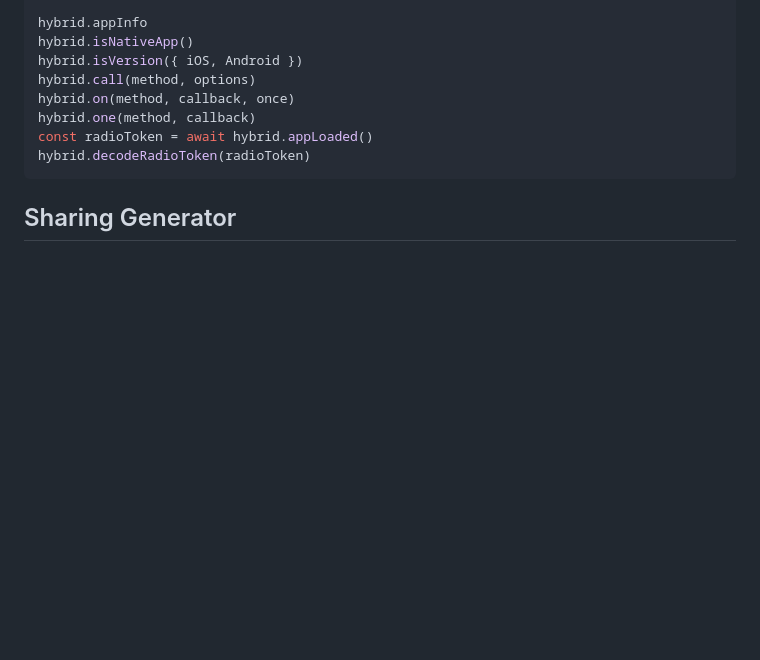
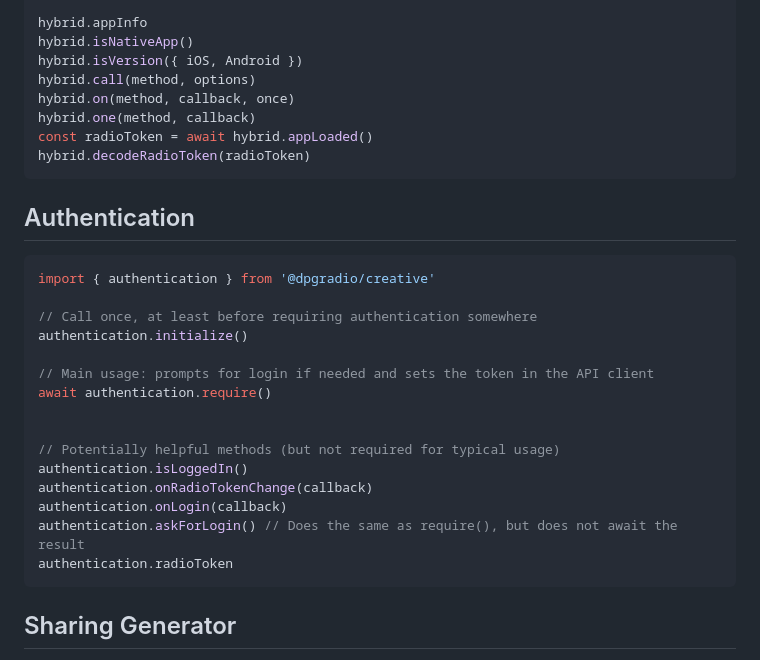
Before and after one commit to dpgradio/creative, a Markdown page: README.md, the part around the change. GitHub-like rendering; blank space fills up the shorter version.

Commit message:
Add authentication docs

````diff
--- a/README.md
+++ b/README.md
@@ -201,6 +201,26 @@ const radioToken = await hybrid.appLoaded()
 hybrid.decodeRadioToken(radioToken)
 ```
 
+## Authentication
+
+```js
+import { authentication } from '@dpgradio/creative'
+
+// Call once, at least before requiring authentication somewhere
+authentication.initialize()
+
+// Main usage: prompts for login if needed and sets the token in the API client
+await authentication.require()
+
+
+// Potentially helpful methods (but not required for typical usage)
+authentication.isLoggedIn()
+authentication.onRadioTokenChange(callback)
+authentication.onLogin(callback)
+authentication.askForLogin() // Does the same as require(), but does not await the result
+authentication.radioToken
+```
+
 ## Sharing Generator
 
 Example:
````
